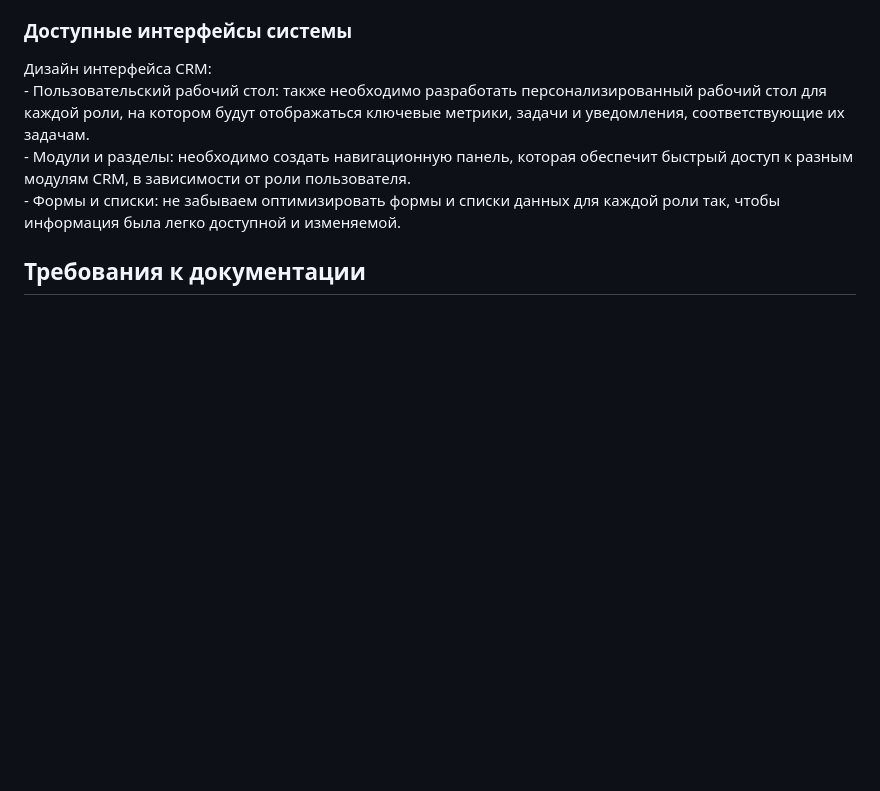
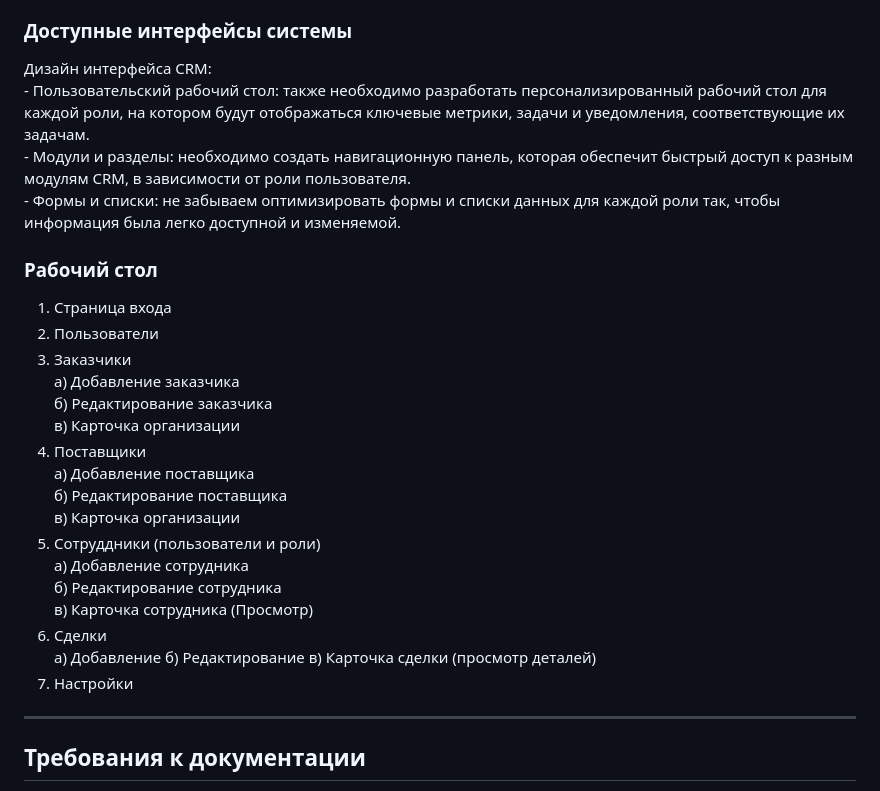
Before and after one commit to DarkWolf1990/thesis_on_CRM_development, a Markdown page: Docs/technical_task.md, the part around the change. Drawn GitHub-style; blank space fills up the shorter version.

Commit message:
update_2 technical_task.md

```diff
--- a/Docs/technical_task.md
+++ b/Docs/technical_task.md
@@ -45,6 +45,29 @@ f)	Улучшение аналитики и прогнозирования: <br>
 		- Пользовательский рабочий стол: также необходимо разработать персонализированный рабочий стол для каждой роли, на котором будут отображаться ключевые метрики, задачи и уведомления, соответствующие их задачам.<br>
 		- Модули и разделы: необходимо создать навигационную панель, которая обеспечит быстрый доступ к разным модулям CRM, в зависимости от роли пользователя. <br>
 		- Формы и списки: не забываем оптимизировать формы и списки данных для каждой роли так, чтобы информация была легко доступной и изменяемой.
+
+
+### Рабочий стол
+1. Страница входа
+2. Пользователи
+3. Заказчики <br>
+а) Добавление заказчика <br>
+б) Редактирование заказчика <br>
+в) Карточка организации <br>
+4. Поставщики <br>
+а) Добавление поставщика <br>
+б) Редактирование поставщика <br>
+в) Карточка организации <br>
+5. Сотруддники (пользователи  и роли) <br>
+а) Добавление сотрудника <br>
+б) Редактирование сотрудника <br>
+в) Карточка сотрудника (Просмотр)
+6. Сделки <br>
+а) Добавление
+б) Редактирование
+в) Карточка сделки (просмотр деталей)
+7. Настройки
+---
 ## Требования к документации
 Необходимо подготовить документацию, руководство пользователя описание модулей, (как для обычного пользователя, так и для администратора)
 ## Cтадии и этапы разработки
```
